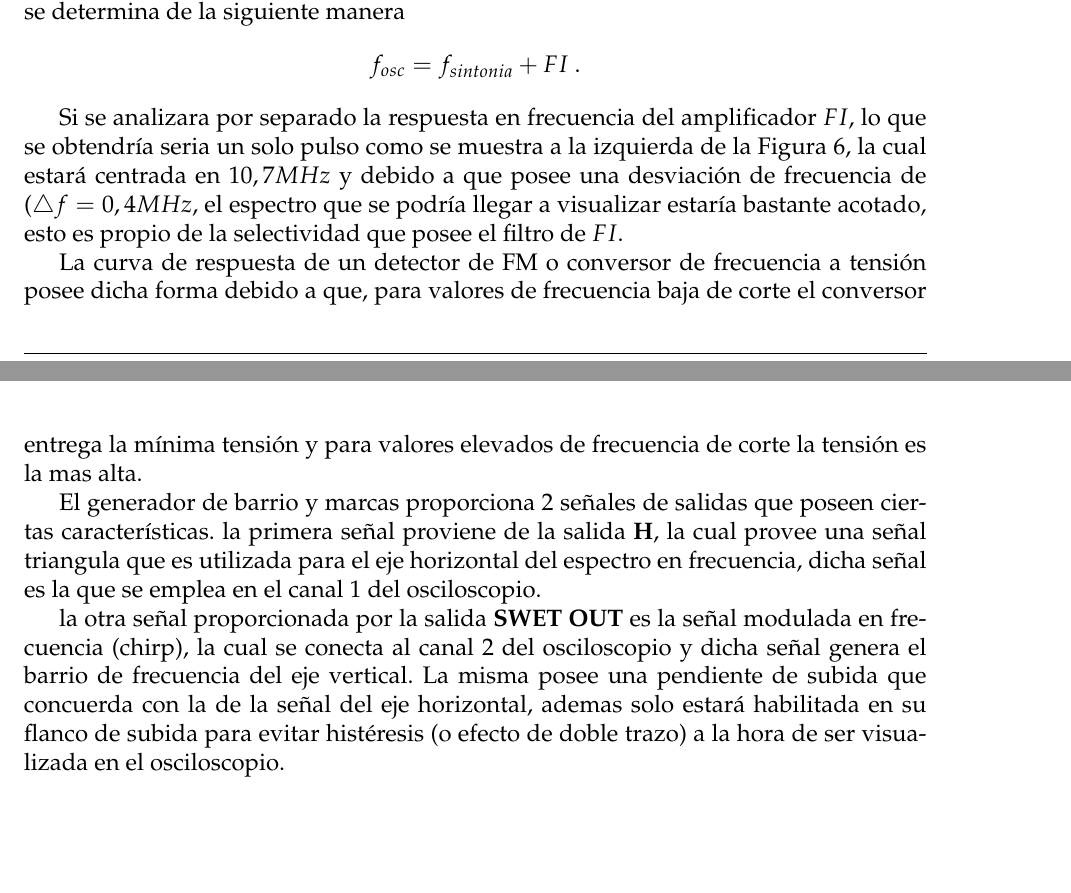
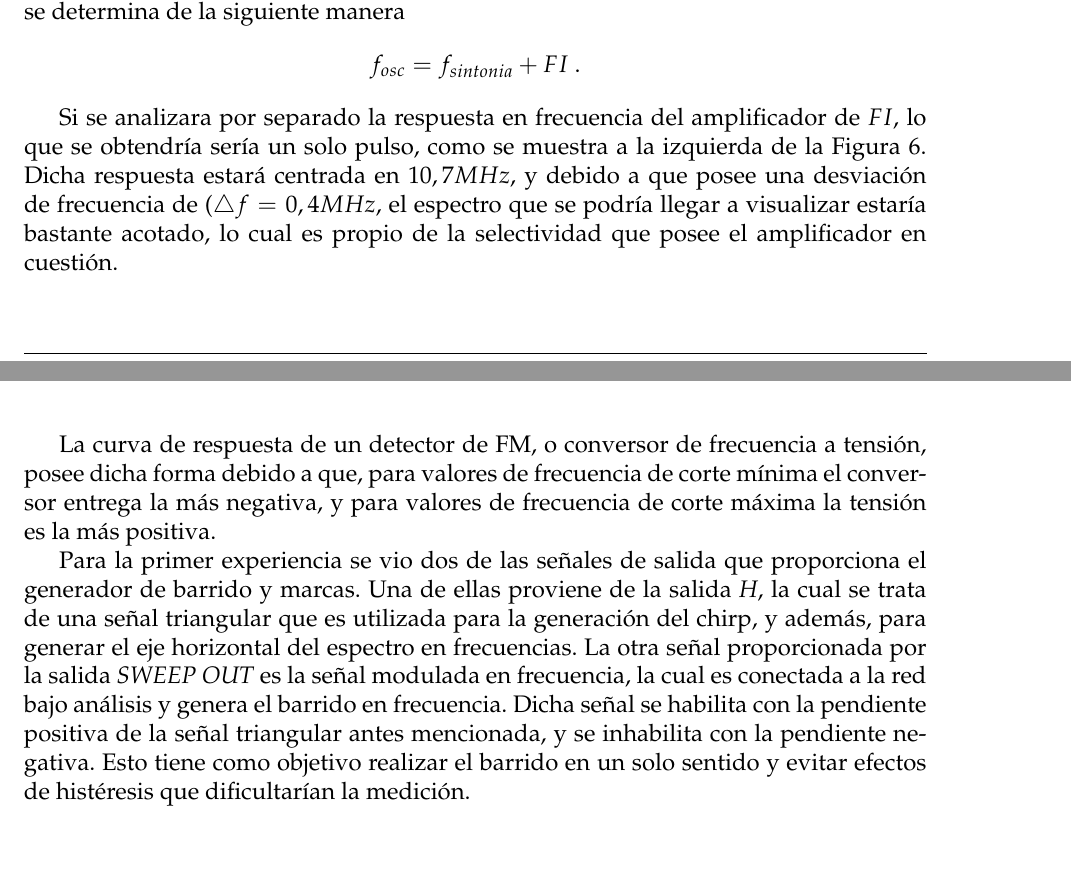
Before and after one commit to sebascarmar/TP10_ME1_GeneradorDeBarrido, a LaTeX document (main.tex, which reads Secciones/Conclusiones.tex): two parts of pages 13 and 14 of 14, joined at a grey line, cut so that both start at the same text. Compiled offline with pdfLaTeX.

Commit message:
Corrige explicación errónea sobre el Generador

```diff
--- a/Secciones/Conclusiones.tex
+++ b/Secciones/Conclusiones.tex
@@ -15,26 +15,22 @@
         f_{osc} = f_{sintonia} +FI~.
       \end{equation*}
 
-    Si se analizara por separado la respuesta en frecuencia del amplificador \(FI\), lo que
-    se obtendría seria un solo pulso como se muestra a la izquierda de la Figura
-    \ref{fig:FdeTReceptor}, la cual estará centrada en \(10,7 MHz\) y debido a que
+    Si se analizara por separado la respuesta en frecuencia del amplificador de \(FI\), lo que
+    se obtendría sería un solo pulso, como se muestra a la izquierda de la Figura~\ref{fig:FdeTReceptor}.
+    Dicha respuesta estará centrada en \(10,7 MHz\), y debido a que
     posee una desviación de frecuencia de (\(\triangle f = 0,4 MHz\), el espectro que
-    se podría llegar a visualizar estaría bastante acotado, esto es propio de la
-    selectividad que posee el filtro de \(FI\).
+    se podría llegar a visualizar estaría bastante acotado, lo cual es propio de la
+    selectividad que posee el amplificador en cuestión.
 
-    La curva de respuesta de un detector de FM o conversor de frecuencia a tensión
-    posee dicha forma debido a que, para valores de frecuencia baja de corte el
-    conversor entrega la mínima tensión y para valores elevados de frecuencia de
-    corte la tensión es la mas alta.
+    La curva de respuesta de un detector de FM, o conversor de frecuencia a tensión,
+    posee dicha forma debido a que, para valores de frecuencia de corte mínima el
+    conversor entrega la más negativa, y para valores  de frecuencia de
+    corte máxima la tensión es la más positiva.
 
-    El generador de barrio y marcas proporciona 2 señales de salidas que poseen ciertas
-    características. la primera señal proviene de la salida \textbf{H}, la cual provee
-    una señal triangula que es utilizada para el eje horizontal del espectro en
-    frecuencia, dicha señal es la que se emplea en el canal 1 del osciloscopio.
-
-    la otra señal proporcionada por la salida  \textbf{SWET OUT} es la señal modulada en
-    frecuencia (chirp), la cual se conecta al canal 2 del osciloscopio y dicha señal
-    genera el barrio de frecuencia del eje vertical. La misma posee una pendiente de
-    subida que concuerda con la de la señal del eje horizontal, ademas solo estará
-    habilitada en su flanco de subida para evitar histéresis (o efecto de doble trazo)
-    a la hora de ser visualizada en el osciloscopio.
+    Para la primer experiencia se vio dos de las señales de salida que proporciona el generador de barrido
+    y marcas. Una de ellas proviene de la salida \textit{H}, la cual se trata de una señal triangular que es
+    utilizada para la generación del chirp, y además, para generar el eje horizontal del espectro en frecuencias.
+    La otra señal proporcionada por la salida  \textit{SWEEP OUT} es la señal modulada en frecuencia, la cual es conectada
+    a la red bajo análisis y genera el barrido en frecuencia. Dicha señal se habilita con la pendiente positiva
+    de la señal triangular antes mencionada, y se inhabilita con la pendiente negativa. Esto tiene como objetivo
+    realizar el barrido en un solo sentido y evitar efectos de histéresis que dificultarían la medición.
```
